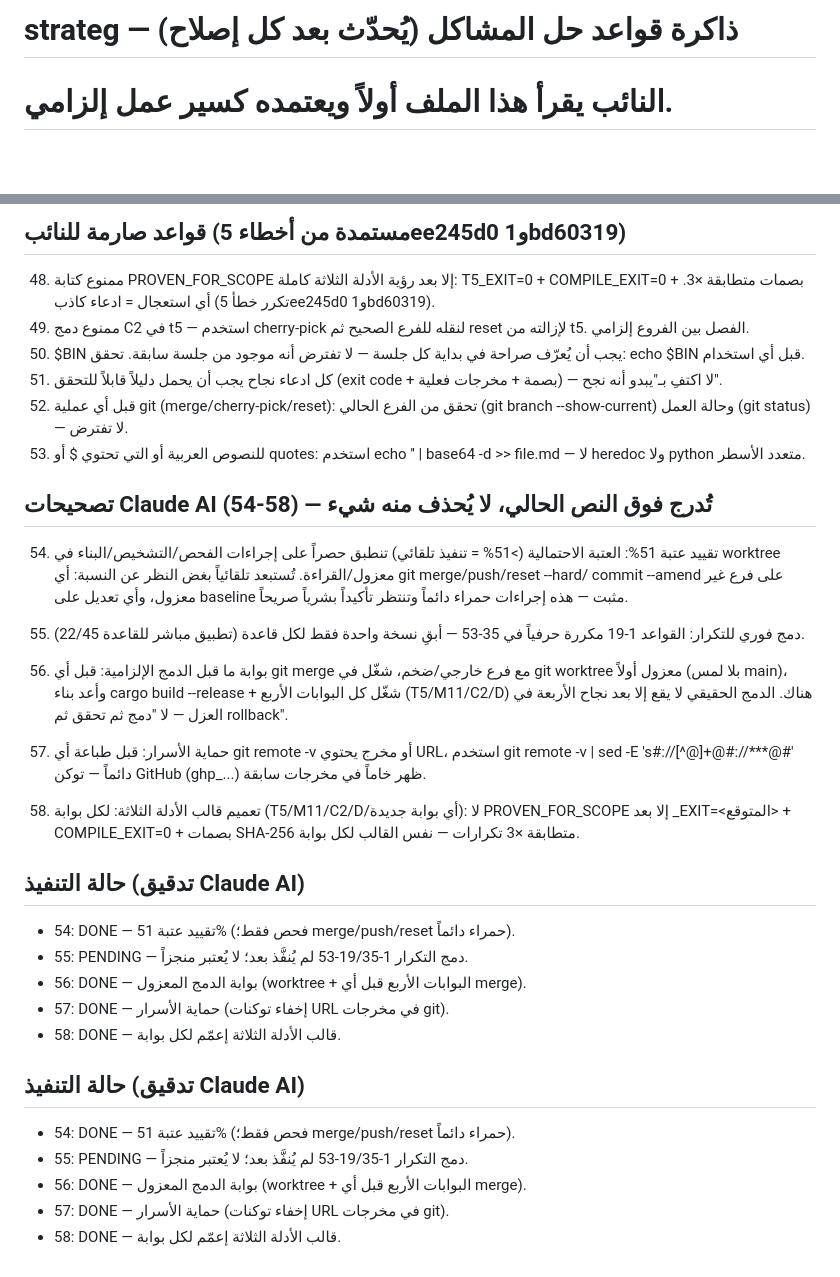
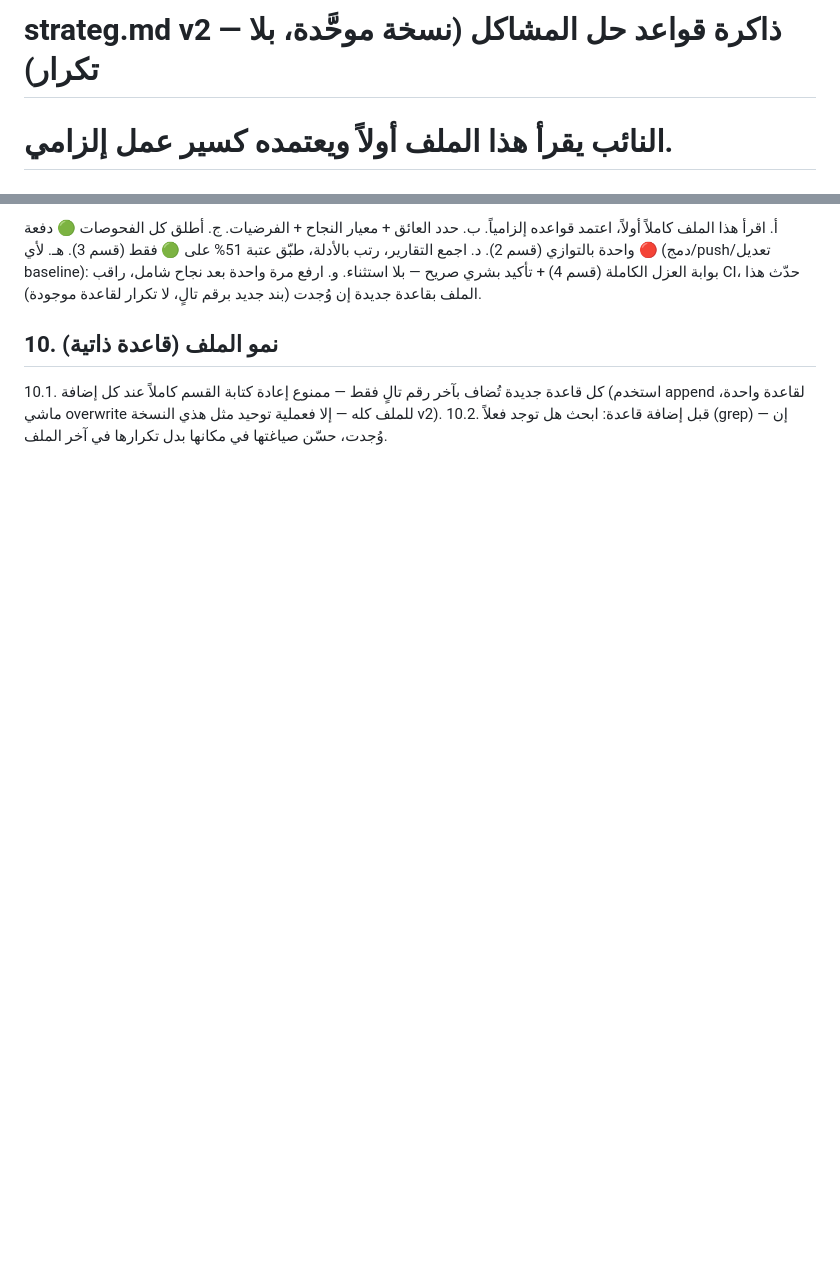
Before and after one commit to elhamdolillah/arabic-math-lang, a Markdown page: strateg.md, 2 parts joined by grey strips. GitHub-like rendering; blank space fills up the shorter version.

Commit message:
docs(strateg): v2 unified — 120 lines, zero duplication, overwrite consolidation

```diff
--- a/strateg.md
+++ b/strateg.md
@@ -1,2 +1,2 @@
-# strateg — ذاكرة قواعد حل المشاكل (يُحدّث بعد كل إصلاح)
+# strateg.md v2 — ذاكرة قواعد حل المشاكل (نسخة موحَّدة، بلا تكرار)
 # النائب يقرأ هذا الملف أولاً ويعتمده كسير عمل إلزامي.
@@ -118,46 +97,12 @@
-## قواعد صارمة للنائب (مستمدة من أخطاء 5ee245d0 و1bd60319)
-48. ممنوع كتابة PROVEN_FOR_SCOPE إلا بعد رؤية الأدلة الثلاثة كاملة: T5_EXIT=0 + COMPILE_EXIT=0 + بصمات متطابقة ×3. أي استعجال = ادعاء كاذب (تكرر خطأ 5ee245d0 و1bd60319).
-49. ممنوع دمج C2 في t5 — استخدم cherry-pick لنقله للفرع الصحيح ثم reset لإزالته من t5. الفصل بين الفروع إلزامي.
-50. $BIN يجب أن يُعرّف صراحة في بداية كل جلسة — لا تفترض أنه موجود من جلسة سابقة. تحقق: echo $BIN قبل أي استخدام.
-51. كل ادعاء نجاح يجب أن يحمل دليلاً قابلاً للتحقق (exit code + بصمة + مخرجات فعلية) — لا اكتفِ بـ"يبدو أنه نجح".
-52. قبل أي عملية git (merge/cherry-pick/reset): تحقق من الفرع الحالي (git branch --show-current) وحالة العمل (git status) — لا تفترض.
-53. للنصوص العربية أو التي تحتوي $ أو quotes: استخدم echo '<base64>' | base64 -d >> file.md — لا heredoc ولا python متعدد الأسطر.
-
-## تصحيحات Claude AI (54-58) — تُدرج فوق النص الحالي، لا يُحذف منه شيء
-
-54. تقييد عتبة 51%: العتبة الاحتمالية (>51% = تنفيذ تلقائي) تنطبق حصراً
-    على إجراءات الفحص/التشخيص/البناء في worktree معزول/القراءة.
-    تُستبعد تلقائياً بغض النظر عن النسبة: أي git merge/push/reset --hard/
-    commit --amend على فرع غير معزول، وأي تعديل على baseline مثبت —
-    هذه إجراءات حمراء دائماً وتنتظر تأكيداً بشرياً صريحاً.
-
-55. دمج فوري للتكرار: القواعد 1-19 مكررة حرفياً في 35-53 — أبقِ نسخة
-    واحدة فقط لكل قاعدة (تطبيق مباشر للقاعدة 22/45).
-
-56. بوابة ما قبل الدمج الإلزامية: قبل أي git merge مع فرع خارجي/ضخم،
-    شغّل في git worktree معزول أولاً (بلا لمس main)، وأعد بناء
-    cargo build --release + شغّل كل البوابات الأربع (T5/M11/C2/D) هناك.
-    الدمج الحقيقي لا يقع إلا بعد نجاح الأربعة في العزل — لا "دمج ثم
-    تحقق ثم rollback".
-
-57. حماية الأسرار: قبل طباعة أي git remote -v أو مخرج يحتوي URL، استخدم
-    git remote -v | sed -E 's#://[^@]+@#://***@#' دائماً — توكن GitHub
-    (ghp_...) ظهر خاماً في مخرجات سابقة.
-
-58. تعميم قالب الأدلة الثلاثة: لكل بوابة (T5/M11/C2/D/أي بوابة جديدة):
-    لا PROVEN_FOR_SCOPE إلا بعد <GATE>_EXIT=<المتوقع> + COMPILE_EXIT=0 +
-    بصمات SHA-256 متطابقة ×3 تكرارات — نفس القالب لكل بوابة.
-
-## حالة التنفيذ (تدقيق Claude AI)
-- 54: DONE — تقييد عتبة 51% (فحص فقط؛ merge/push/reset حمراء دائماً).
-- 55: PENDING — دمج التكرار 1-19/35-53 لم يُنفَّذ بعد؛ لا يُعتبر منجزاً.
-- 56: DONE — بوابة الدمج المعزول (worktree + البوابات الأربع قبل أي merge).
-- 57: DONE — حماية الأسرار (إخفاء توكنات URL في مخرجات git).
-- 58: DONE — قالب الأدلة الثلاثة إعمّم لكل بوابة.
-
-## حالة التنفيذ (تدقيق Claude AI)
-- 54: DONE — تقييد عتبة 51% (فحص فقط؛ merge/push/reset حمراء دائماً).
-- 55: PENDING — دمج التكرار 1-19/35-53 لم يُنفَّذ بعد؛ لا يُعتبر منجزاً.
-- 56: DONE — بوابة الدمج المعزول (worktree + البوابات الأربع قبل أي merge).
-- 57: DONE — حماية الأسرار (إخفاء توكنات URL في مخرجات git).
-- 58: DONE — قالب الأدلة الثلاثة إعمّم لكل بوابة.
+ج. أطلق كل الفحوصات 🟢 دفعة واحدة بالتوازي (قسم 2).
+د. اجمع التقارير، رتب بالأدلة، طبّق عتبة 51% على 🟢 فقط (قسم 3).
+هـ. لأي 🔴 (دمج/push/تعديل baseline): بوابة العزل الكاملة (قسم 4) +
+   تأكيد بشري صريح — بلا استثناء.
+و. ارفع مرة واحدة بعد نجاح شامل، راقب CI، حدّث هذا الملف بقاعدة جديدة
+   إن وُجدت (بند جديد برقم تالٍ، لا تكرار لقاعدة موجودة).
+## 10. نمو الملف (قاعدة ذاتية)
+10.1. كل قاعدة جديدة تُضاف بآخر رقم تالٍ فقط — ممنوع إعادة كتابة القسم
+      كاملاً عند كل إضافة (استخدم append لقاعدة واحدة، ماشي overwrite
+      للملف كله — إلا فعملية توحيد مثل هذي النسخة v2).
+10.2. قبل إضافة قاعدة: ابحث هل توجد فعلاً (grep) — إن وُجدت، حسّن
+      صياغتها في مكانها بدل تكرارها في آخر الملف.
```
Also changed, not shown: other parts of strateg.md (+93 -114 lines).
